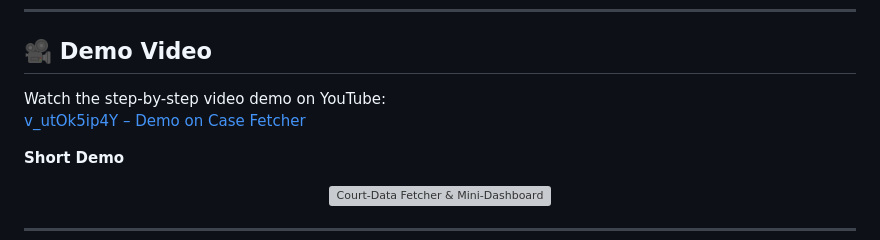
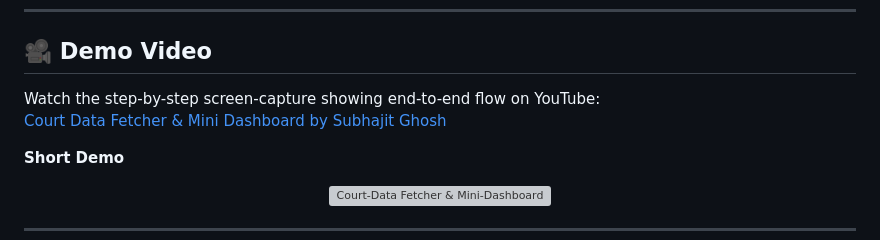
Before and after one commit to Subhajit75/Court-Data-Fetcher-Mini-Dashboard, a Markdown page: README.md, the part around the change. GitHub-like rendering; grey boxes are pictures that could not be loaded.

```diff
--- a/README.md
+++ b/README.md
@@ -217,8 +217,8 @@ Here is the **Result Page showing case details and PDF download**:
 
 ## 🎥 Demo Video
 
-Watch the step-by-step video demo on YouTube:
-[v_utOk5ip4Y – Demo on Case Fetcher](https://youtu.be/v_utOk5ip4Y)
+Watch the step-by-step screen-capture showing end-to-end flow on YouTube:
+[Court Data Fetcher & Mini Dashboard by Subhajit Ghosh](https://youtu.be/v_utOk5ip4Y)
 
 **Short Demo**
 <p align="center">
```
